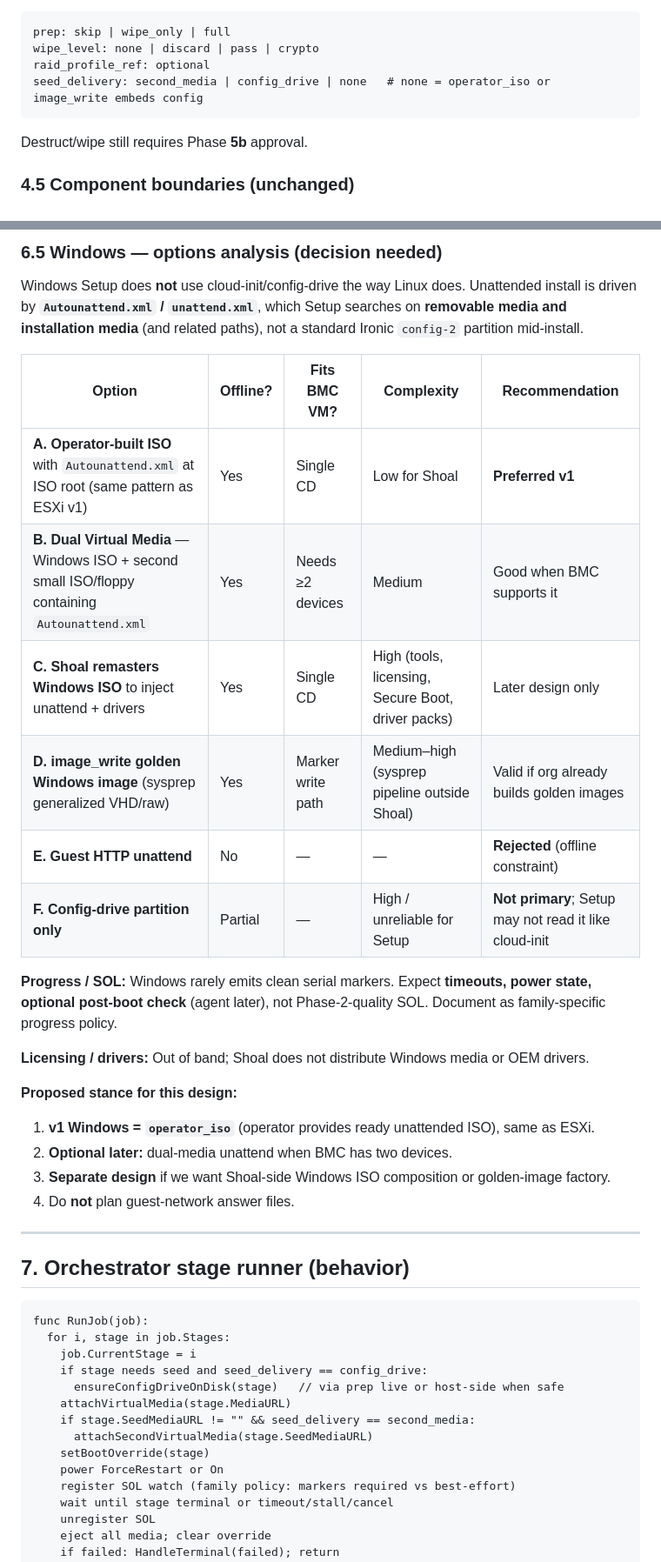
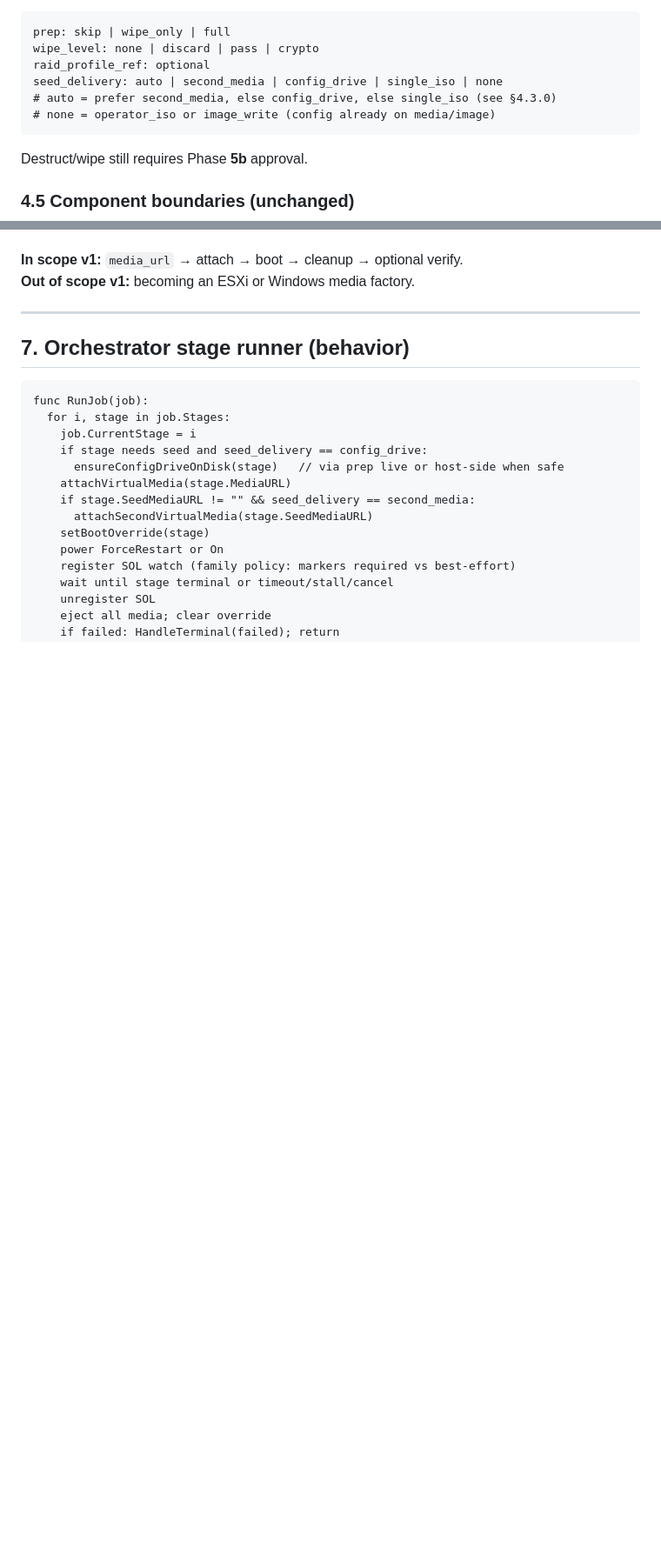
Before and after one commit to mattcburns/shoal, a Markdown page: docs/multi-stage-provisioning-design.md, 2 parts joined by grey strips. Shown at 87% size. Drawn GitHub-style; blank space fills up the shorter version.

````diff
--- a/docs/multi-stage-provisioning-design.md
+++ b/docs/multi-stage-provisioning-design.md
@@ -237,7 +259,9 @@ Profile flags (sketch):
 prep: skip | wipe_only | full
 wipe_level: none | discard | pass | crypto
 raid_profile_ref: optional
-seed_delivery: second_media | config_drive | none   # none = operator_iso or image_write embeds config
+seed_delivery: auto | second_media | config_drive | single_iso | none
+# auto = prefer second_media, else config_drive, else single_iso (see §4.3.0)
+# none = operator_iso or image_write (config already on media/image)
 ```
 
 Destruct/wipe still requires Phase **5b** approval.
@@ -361,34 +396,6 @@ media factory**.
 
-### 6.5 Windows — options analysis (decision needed)
-
-Windows Setup does **not** use cloud-init/config-drive the way Linux does. Unattended
-install is driven by **`Autounattend.xml` / `unattend.xml`**, which Setup searches on
-**removable media and installation media** (and related paths), not a standard Ironic
-`config-2` partition mid-install.
-
-| Option | Offline? | Fits BMC VM? | Complexity | Recommendation |
-|--------|----------|--------------|------------|----------------|
-| **A. Operator-built ISO** with `Autounattend.xml` at ISO root (same pattern as ESXi v1) | Yes | Single CD | Low for Shoal | **Preferred v1** |
-| **B. Dual Virtual Media** — Windows ISO + second small ISO/floppy containing `Autounattend.xml` | Yes | Needs ≥2 devices | Medium | Good when BMC supports it |
-| **C. Shoal remasters Windows ISO** to inject unattend + drivers | Yes | Single CD | High (tools, licensing, Secure Boot, driver packs) | Later design only |
-| **D. image_write golden Windows image** (sysprep generalized VHD/raw) | Yes | Marker write path | Medium–high (sysprep pipeline outside Shoal) | Valid if org already builds golden images |
-| **E. Guest HTTP unattend** | No | — | — | **Rejected** (offline constraint) |
-| **F. Config-drive partition only** | Partial | — | High / unreliable for Setup | **Not primary**; Setup may not read it like cloud-init |
-
-**Progress / SOL:** Windows rarely emits clean serial markers. Expect **timeouts, power
-state, optional post-boot check** (agent later), not Phase-2-quality SOL. Document as
-family-specific progress policy.
-
-**Licensing / drivers:** Out of band; Shoal does not distribute Windows media or OEM
-drivers.
-
-**Proposed stance for this design:**
-
-1. **v1 Windows = `operator_iso`** (operator provides ready unattended ISO), same as ESXi.
-2. **Optional later:** dual-media unattend when BMC has two devices.
-3. **Separate design** if we want Shoal-side Windows ISO composition or golden-image
-   factory.
-4. Do **not** plan guest-network answer files.
+**In scope v1:** `media_url` → attach → boot → cleanup → optional verify.
+**Out of scope v1:** becoming an ESXi or Windows media factory.
 
 ---
 
````
Also changed, not shown: other parts of docs/multi-stage-provisioning-design.md (+72 -40 lines).
